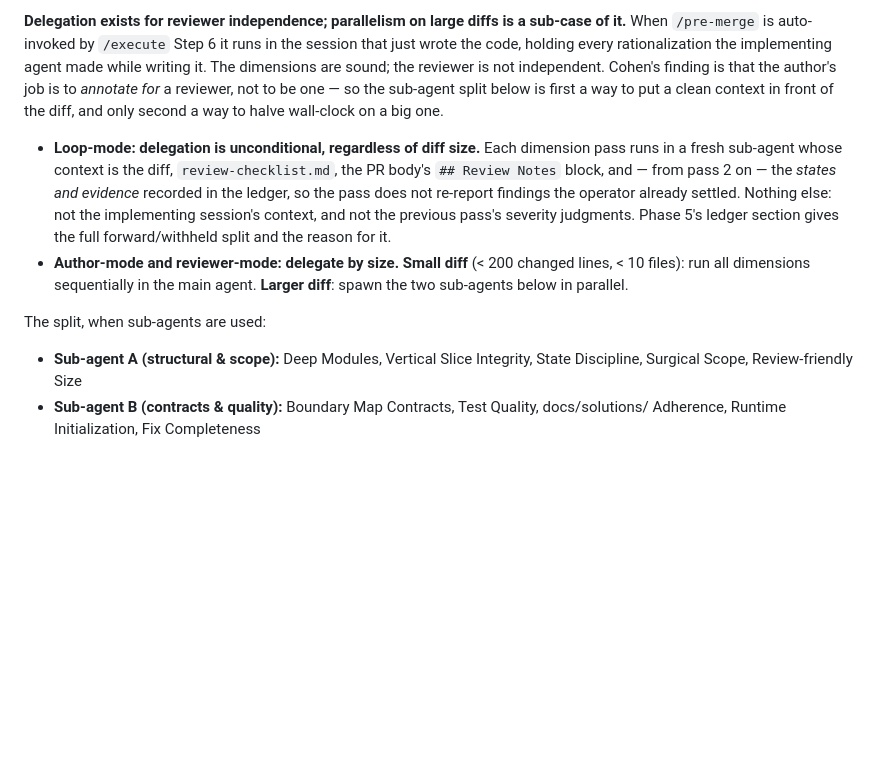
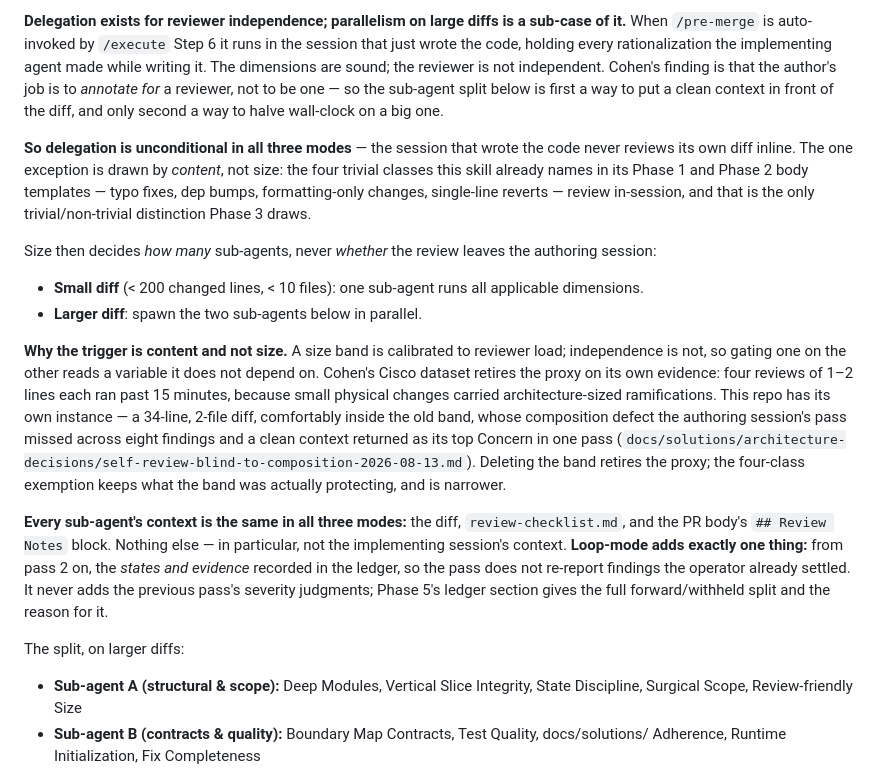
Before and after one commit to chrislacey89/skills, a Markdown page: pre-merge/SKILL.md, the part around the change. Drawn GitHub-style; blank space fills up the shorter version.

Commit message:
Retire the size gate on /pre-merge delegation for a content exemption (#199)
Phase 3 states at its own opening that delegation exists "first [as] a way
to put a clean context in front of the diff, and only second a way to halve
wall-clock on a big one." Three lines later it gated delegation on diff size
— a variable independence does not depend on. Author-mode is auto-invoked by
/execute Step 6, so the highest-frequency path in the pipeline was reviewing
its own diff in the session that wrote it whenever the diff came in under
200 lines and 10 files.

Delete the band. Review now runs in a fresh sub-agent in all three modes,
except the four trivial classes the skill already names twice in its PR-body
templates (typo fixes, dep bumps, formatting-only, single-line reverts).
That exemption is a content test and is narrower than the band it replaces.
Size keeps one job: one sub-agent on a small diff, the existing A/B split on
a large one.

Cohen's Cisco dataset retires the LOC proxy on 2,500 reviews without needing
the in-repo incident; the incident (a 34-line, 2-file composition defect the
authoring session missed and a clean context caught in one pass) is cited
because it is the local instance.

Folds the two clauses that existed only to contrast with the deleted gate:
the loop-mode bullet keeps only what is genuinely loop-specific (the ledger
states/evidence forwarded from pass 2 on), with the shared sub-agent context
spec hoisted out of it, and "when sub-agents are used" becomes "on larger
diffs".

```diff
--- a/pre-merge/SKILL.md
+++ b/pre-merge/SKILL.md
@@ -142,10 +142,18 @@ Consult `review-checklist.md` for the review dimensions and their violation patt
 
 **Delegation exists for reviewer independence; parallelism on large diffs is a sub-case of it.** When `/pre-merge` is auto-invoked by `/execute` Step 6 it runs in the session that just wrote the code, holding every rationalization the implementing agent made while writing it. The dimensions are sound; the reviewer is not independent. Cohen's finding is that the author's job is to *annotate for* a reviewer, not to be one — so the sub-agent split below is first a way to put a clean context in front of the diff, and only second a way to halve wall-clock on a big one.
 
-- **Loop-mode: delegation is unconditional, regardless of diff size.** Each dimension pass runs in a fresh sub-agent whose context is the diff, `review-checklist.md`, the PR body's `## Review Notes` block, and — from pass 2 on — the *states and evidence* recorded in the ledger, so the pass does not re-report findings the operator already settled. Nothing else: not the implementing session's context, and not the previous pass's severity judgments. Phase 5's ledger section gives the full forward/withheld split and the reason for it.
-- **Author-mode and reviewer-mode: delegate by size.** **Small diff** (< 200 changed lines, < 10 files): run all dimensions sequentially in the main agent. **Larger diff**: spawn the two sub-agents below in parallel.
+**So delegation is unconditional in all three modes** — the session that wrote the code never reviews its own diff inline. The one exception is drawn by *content*, not size: the four trivial classes this skill already names in its Phase 1 and Phase 2 body templates — typo fixes, dep bumps, formatting-only changes, single-line reverts — review in-session, and that is the only trivial/non-trivial distinction Phase 3 draws.
 
-The split, when sub-agents are used:
+Size then decides *how many* sub-agents, never *whether* the review leaves the authoring session:
+
+- **Small diff** (< 200 changed lines, < 10 files): one sub-agent runs all applicable dimensions.
+- **Larger diff**: spawn the two sub-agents below in parallel.
+
+**Why the trigger is content and not size.** A size band is calibrated to reviewer load; independence is not, so gating one on the other reads a variable it does not depend on. Cohen's Cisco dataset retires the proxy on its own evidence: four reviews of 1–2 lines each ran past 15 minutes, because small physical changes carried architecture-sized ramifications. This repo has its own instance — a 34-line, 2-file diff, comfortably inside the old band, whose composition defect the authoring session's pass missed across eight findings and a clean context returned as its top Concern in one pass (`docs/solutions/architecture-decisions/self-review-blind-to-composition-2026-08-13.md`). Deleting the band retires the proxy; the four-class exemption keeps what the band was actually protecting, and is narrower.
+
+**Every sub-agent's context is the same in all three modes:** the diff, `review-checklist.md`, and the PR body's `## Review Notes` block. Nothing else — in particular, not the implementing session's context. **Loop-mode adds exactly one thing:** from pass 2 on, the *states and evidence* recorded in the ledger, so the pass does not re-report findings the operator already settled. It never adds the previous pass's severity judgments; Phase 5's ledger section gives the full forward/withheld split and the reason for it.
+
+The split, on larger diffs:
 
 - **Sub-agent A (structural & scope):** Deep Modules, Vertical Slice Integrity, State Discipline, Surgical Scope, Review-friendly Size
 - **Sub-agent B (contracts & quality):** Boundary Map Contracts, Test Quality, docs/solutions/ Adherence, Runtime Initialization, Fix Completeness
```
